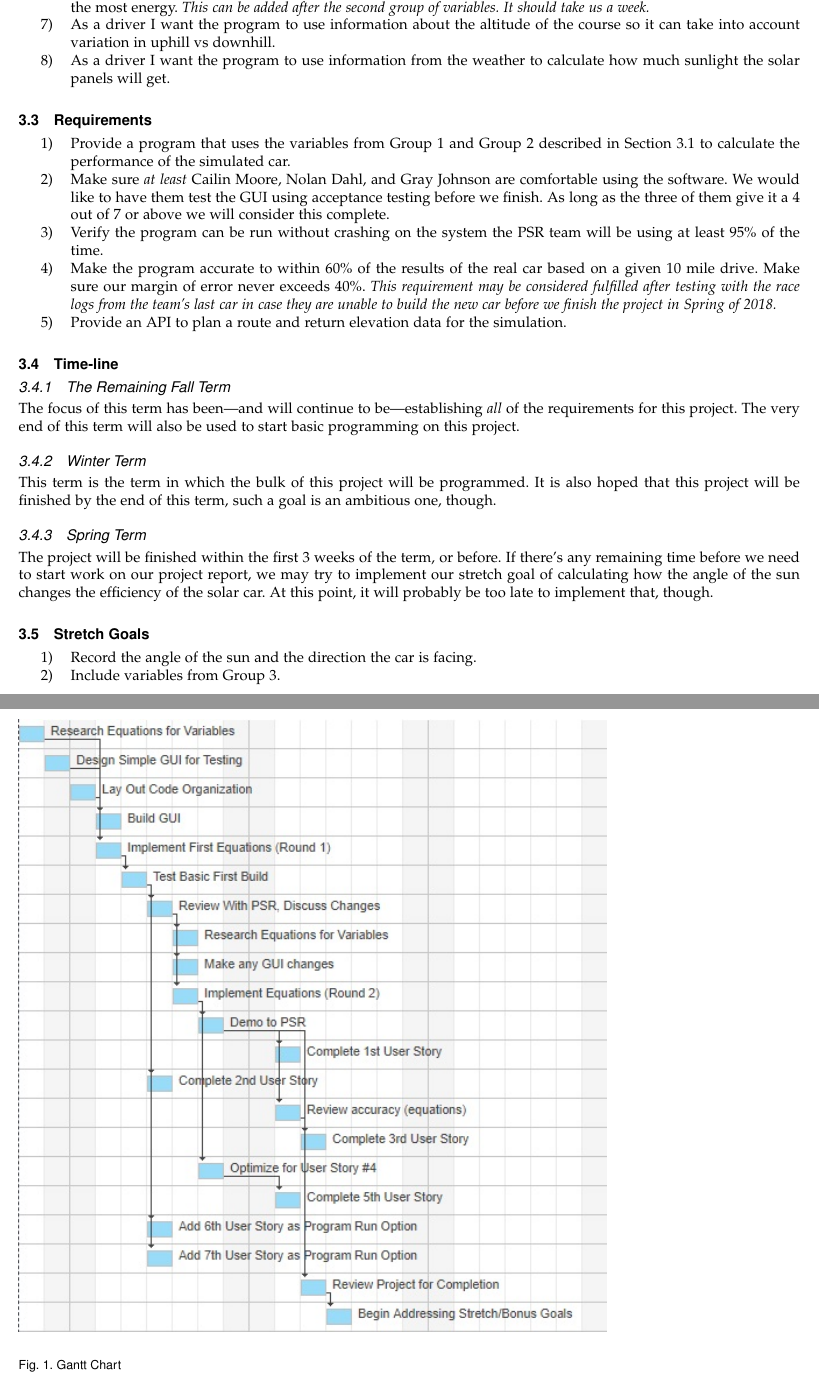
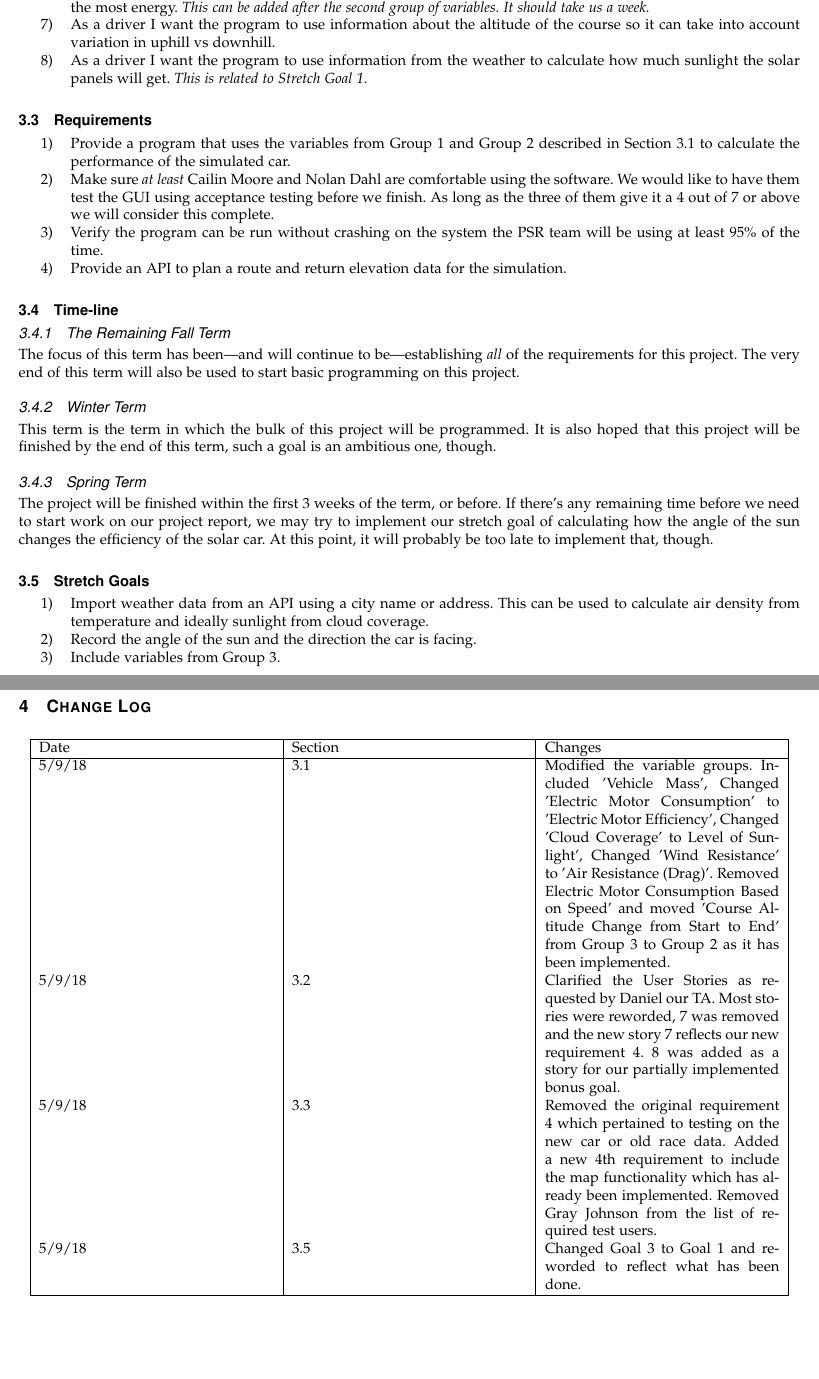
Before and after one commit to logan-kling/Inferno, a LaTeX paper (Project Requirements Document/ProjectRequirements.tex): two parts of pages 5 and 6 of 6, joined at a grey line, cut so that both start at the same text, the shorter picture padded with empty space. Compiled offline with pdfLaTeX; a missing font is replaced by an installed copy or a similar font; a LaTeX package or settings file that is missing is left out.

Commit message:
Updating Project Requirements as approved by Cailin Moore

```diff
--- a/Project Requirements Document/ProjectRequirements.tex
+++ b/Project Requirements Document/ProjectRequirements.tex
@@ -196,7 +197,7 @@
         \item As a driver I want to give the program speed and battery charge to see how far the car can go with my given conditions so I can plan the race. \textit{This can be added after the second group of variables. It should take a week with story number seven.}
         \item As a driver I want to give the program battery charge and the car's information to see what speeds will save the most energy. \textit{This can be added after the second group of variables. It should take us a week.}
         \item As a driver I want the program to use information about the altitude of the course so it can take into account variation in uphill vs downhill.
-        \item As a driver I want the program to use information from the weather to calculate how much sunlight the solar panels will get.
+        \item As a driver I want the program to use information from the weather to calculate how much sunlight the solar panels will get. \textit{This is related to Stretch Goal 1.}
     \end{enumerate}
 
     \subsection{Requirements}
@@ -204,12 +205,9 @@
     %acceptance testing
     \begin{enumerate}
         \item Provide a program that uses the variables from Group 1 and Group 2 described in Section 3.1 to calculate the performance of the simulated car.
-        \item Make sure \textit{at least} Cailin Moore, Nolan Dahl, and Gray Johnson are comfortable using the software. We would like to have them test the GUI using acceptance testing before we finish. As long as the three of them give it a 4 out of 7 or above we will consider this complete.
+        \item Make sure \textit{at least} Cailin Moore and Nolan Dahl are comfortable using the software. We would like to have them test the GUI using acceptance testing before we finish. As long as the three of them give it a 4 out of 7 or above we will consider this complete.
         % number that can run
         \item Verify the program can be run without crashing on the system the PSR team will be using at least 95\% of the time.
-        % remove psr, give a percent accuracy?
-        \item Make the program accurate to within 60\% of the results of the real car based on a given 10 mile drive.
-        Make sure our margin of error never exceeds 40\%. \textit{This requirement may be considered fulfilled after testing with the race logs from the team's last car in case they are unable to build the new car before we finish the project in Spring of 2018.}
         \item Provide an API to plan a route and return elevation data for the simulation.
     \end{enumerate}
 
@@ -233,11 +231,27 @@
 
     \subsection{Stretch Goals}
     \begin{enumerate}
+        \item Import weather data from an API using a city name or address. This can be used to calculate air density from temperature and ideally sunlight from cloud coverage.
         \item Record the angle of the sun and the direction the car is facing.
         %\item Include some API to map the elevation changes of the route in detail.
         \item Include variables from Group 3.
     \end{enumerate}
 
+\section{Change Log}
+
+\vspace{0.5cm}
+\begin{center}
+\begin{tabular}{|p{0.3\linewidth}|p{0.3\linewidth}|p{0.3\linewidth}|}
+\hline
+Date   & Section   & Changes   \\
+\hline
+5/9/18 & 3.1 & Modified the variable groups. Included 'Vehicle Mass', Changed 'Electric Motor Consumption' to 'Electric Motor Efficiency', Changed 'Cloud Coverage' to Level of Sunlight', Changed 'Wind Resistance' to 'Air Resistance (Drag)'. Removed Electric Motor Consumption Based on Speed' and moved 'Course Altitude Change from Start to End' from Group 3 to Group 2 as it has been implemented. \\
+5/9/18 & 3.2 & Clarified the User Stories as requested by Daniel our TA. Most stories were reworded, 7 was removed and the new story 7 reflects our new requirement 4. 8 was added as a story for our partially implemented bonus goal.\\
+5/9/18 & 3.3 & Removed the original requirement 4 which pertained to testing on the new car or old race data. Added a new 4th requirement to include the map functionality which has already been implemented. Removed Gray Johnson from the list of required test users.\\
+5/9/18 & 3.5 & Changed Goal 3 to Goal 1 and reworded to reflect what has been done.  \\
+\hline
+\end{tabular}
+\end{center}
 
 
 \end{singlespace}
```
Also changed, not shown: Project Requirements Document/ProjectRequirements.pdf, Project Requirements Document/ProjectRequirements.tex (5 more changed lines).
